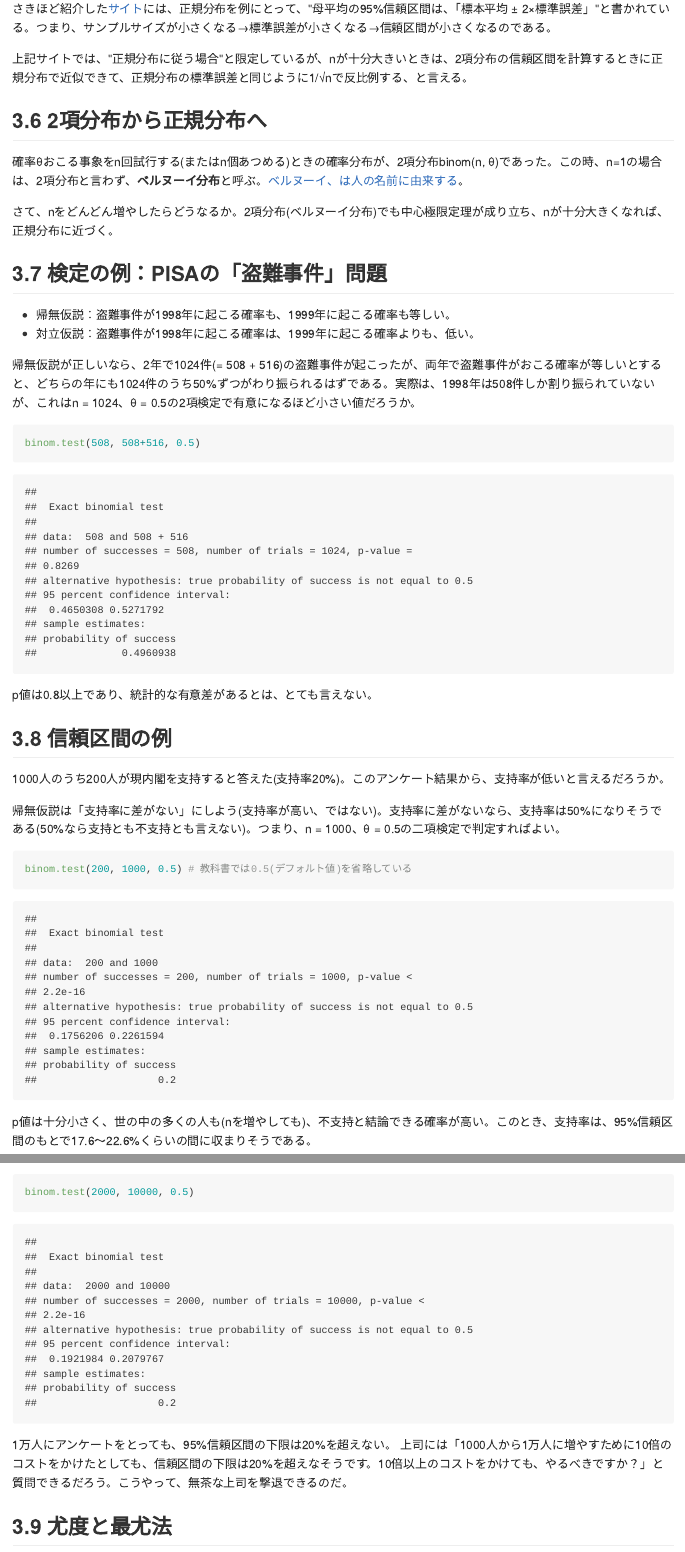
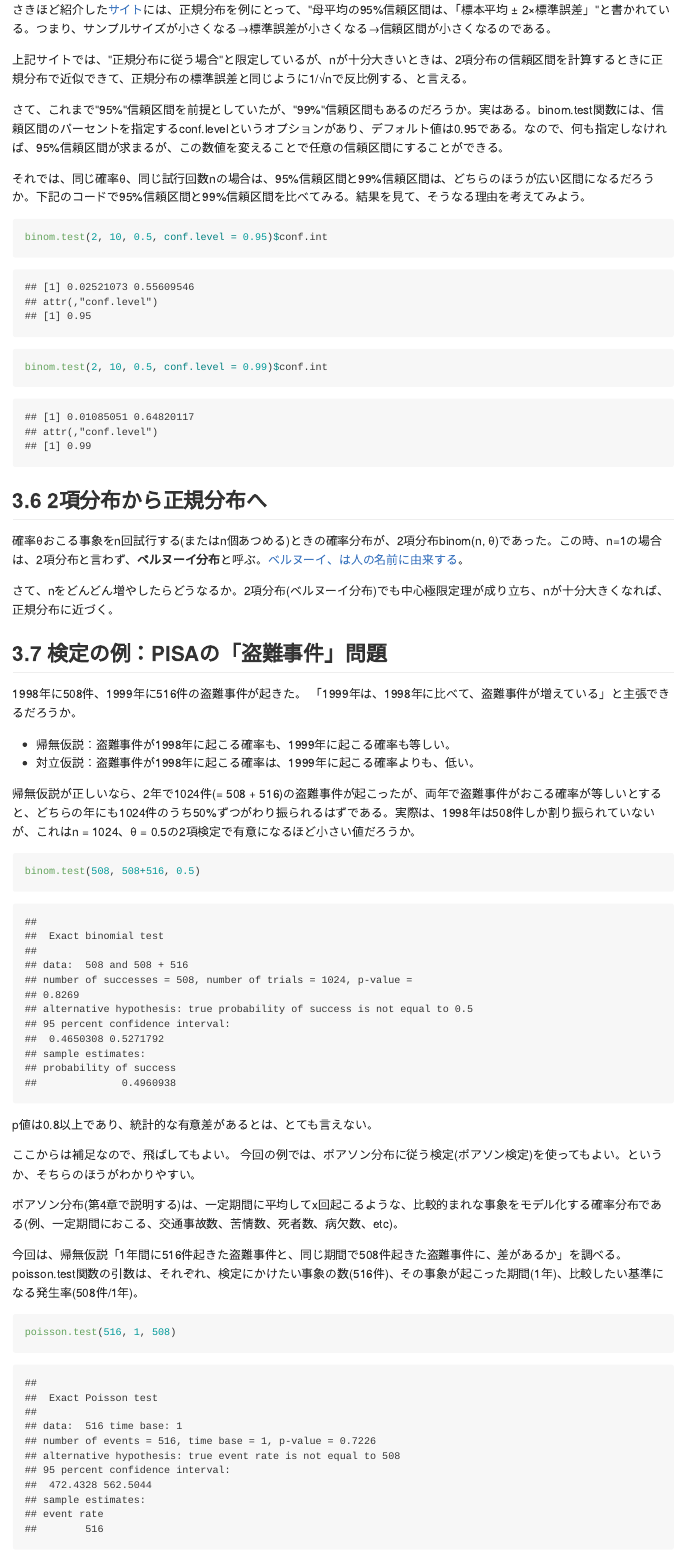
Before and after one commit to iypod/DSPsession, an R Markdown document (docs/Chapter3.Rmd): the page in a window 1100 px wide, from 13530 px down before the commit and from 13540 px down after it, so that both start at the same text, and a second part further down, joined at a grey line. The pictures show the output file docs/Chapter3.md that the author committed with the source, drawn offline in the style of GitHub.

Commit message:
3章の微修正

````diff
--- a/docs/Chapter3.Rmd
+++ b/docs/Chapter3.Rmd
@@ -342,6 +343,16 @@ diff(binom.test(20000, 100000, 0.5)$conf.int) # サンプルサイズ100000
 
 上記サイトでは、"正規分布に従う場合"と限定しているが、nが十分大きいときは、2項分布の信頼区間を計算するときに正規分布で近似できて、正規分布の標準誤差と同じように1/√nで反比例する、と言える。
 
+さて、これまで"95%"信頼区間を前提としていたが、"99%"信頼区間もあるのだろうか。実はある。binom.test関数には、信頼区間のパーセントを指定するconf.levelというオプションがあり、デフォルト値は0.95である。なので、何も指定しなければ、95%信頼区間が求まるが、この数値を変えることで任意の信頼区間にすることができる。
+
+それでは、同じ確率θ、同じ試行回数nの場合は、95%信頼区間と99%信頼区間は、どちらのほうが広い区間になるだろうか。下記のコードで95%信頼区間と99%信頼区間を比べてみる。結果を見て、そうなる理由を考えてみよう。
+
+```{r}
+binom.test(2, 10, 0.5, conf.level = 0.95)$conf.int
+binom.test(2, 10, 0.5, conf.level = 0.99)$conf.int
+```
+
+
 ## 3.6 2項分布から正規分布へ
 
 確率θおこる事象をn回試行する(またはn個あつめる)ときの確率分布が、2項分布binom(n, θ)であった。この時、n=1の場合は、2項分布と言わず、**ベルヌーイ分布**と呼ぶ。[ベルヌーイ、は人の名前に由来する](https://ja.wikipedia.org/wiki/%E3%83%99%E3%83%AB%E3%83%8C%E3%83%BC%E3%82%A4%E5%88%86%E5%B8%83)。
@@ -349,6 +360,9 @@ diff(binom.test(20000, 100000, 0.5)$conf.int) # サンプルサイズ100000
 さて、nをどんどん増やしたらどうなるか。2項分布(ベルヌーイ分布)でも中心極限定理が成り立ち、nが十分大きくなれば、正規分布に近づく。
 
 ## 3.7 検定の例：PISAの「盗難事件」問題
+
+1998年に508件、1999年に516件の盗難事件が起きた。
+「1999年は、1998年に比べて、盗難事件が増えている」と主張できるだろうか。
 
 - 帰無仮説：盗難事件が1998年に起こる確率も、1999年に起こる確率も等しい。
 - 対立仮説：盗難事件が1998年に起こる確率は、1999年に起こる確率よりも、低い。
@@ -360,6 +374,19 @@ binom.test(508, 508+516, 0.5)
 ```
 
 p値は0.8以上であり、統計的な有意差があるとは、とても言えない。
+
+ここからは補足なので、飛ばしてもよい。
+今回の例では、ポアソン分布に従う検定(ポアソン検定)を使ってもよい。というか、そちらのほうがわかりやすい。
+
+
+ポアソン分布(第4章で説明する)は、一定期間に平均してx回起こるような、比較的まれな事象をモデル化する確率分布である(例、一定期間におこる、交通事故数、苦情数、死者数、病欠数、etc)。
+
+
+今回は、帰無仮説「1年間に516件起きた盗難事件と、同じ期間で508件起きた盗難事件に、差があるか」を調べる。poisson.test関数の引数は、それぞれ、検定にかけたい事象の数(516件)、その事象が起こった期間(1年)、比較したい基準になる発生率(508件/1年)。
+
+```{r}
+poisson.test(516, 1, 508)
+```
 
 ## 3.8 信頼区間の例
 
````
Also changed, not shown: docs/Chapter3.md, docs/Chapter3.Rmd (9 more changed lines).
